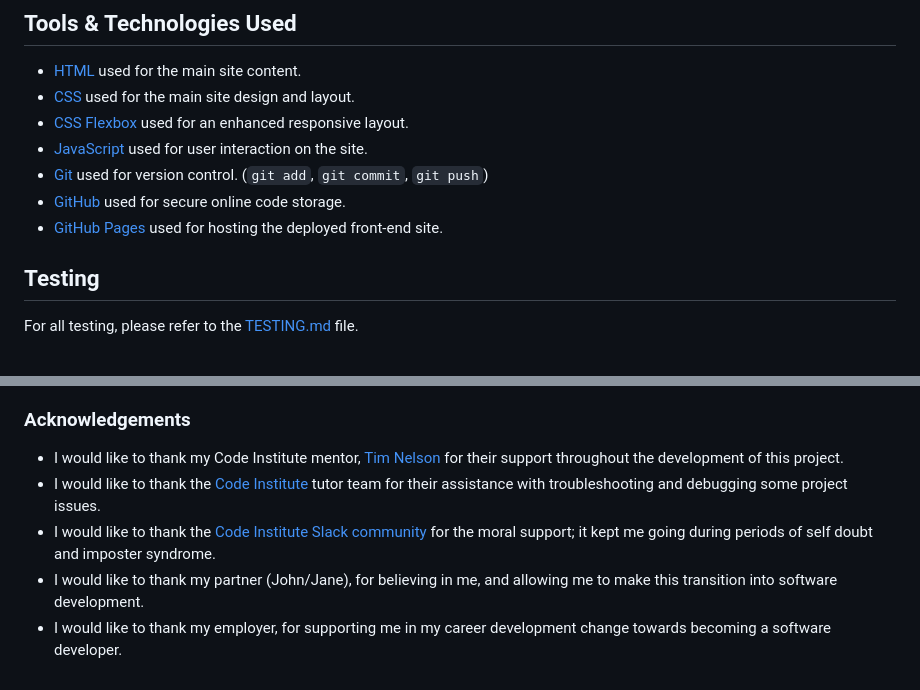
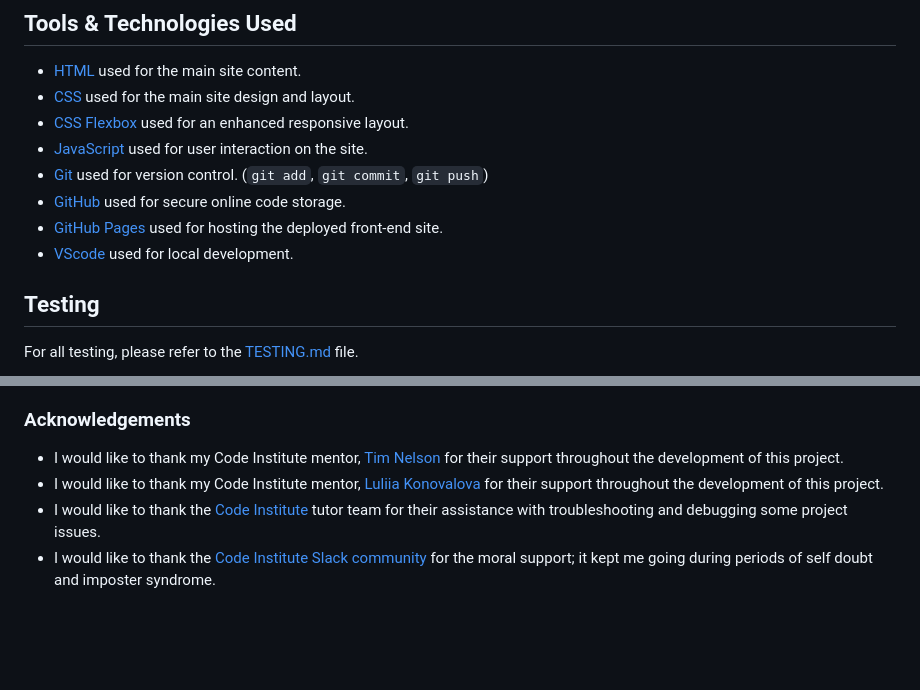
Before and after one commit to zakenaio/Lizard-Spock-ci-2023-fsd-p2-js, a Markdown page: README.md, 2 parts joined by grey strips. Drawn GitHub-style; blank space fills up the shorter version.

Commit message:
Add of vscode, and edits to Ackmowledgment

```diff
--- a/README.md
+++ b/README.md
@@ -91,6 +91,7 @@ They are exactly the same on mobile/desktop.
 - [Git](https://git-scm.com) used for version control. (`git add`, `git commit`, `git push`)
 - [GitHub](https://github.com) used for secure online code storage.
 - [GitHub Pages](https://pages.github.com) used for hosting the deployed front-end site.
+- [VScode](https://code.visualstudio.com/) used for local development.
 
 ## Testing
 
@@ -176,7 +177,6 @@ Favicon was found [HERE](https://www.flaticon.com/free-icon/vulcan-salute_476337
 ### Acknowledgements
 
 - I would like to thank my Code Institute mentor, [Tim Nelson](https://github.com/TravelTimN) for their support throughout the development of this project.
+- I would like to thank my Code Institute mentor, [Luliia Konovalova](https://github.com/IuliiaKonovalova) for their support throughout the development of this project.
 - I would like to thank the [Code Institute](https://codeinstitute.net) tutor team for their assistance with troubleshooting and debugging some project issues.
 - I would like to thank the [Code Institute Slack community](https://code-institute-room.slack.com) for the moral support; it kept me going during periods of self doubt and imposter syndrome.
-- I would like to thank my partner (John/Jane), for believing in me, and allowing me to make this transition into software development.
-- I would like to thank my employer, for supporting me in my career development change towards becoming a software developer.
```
